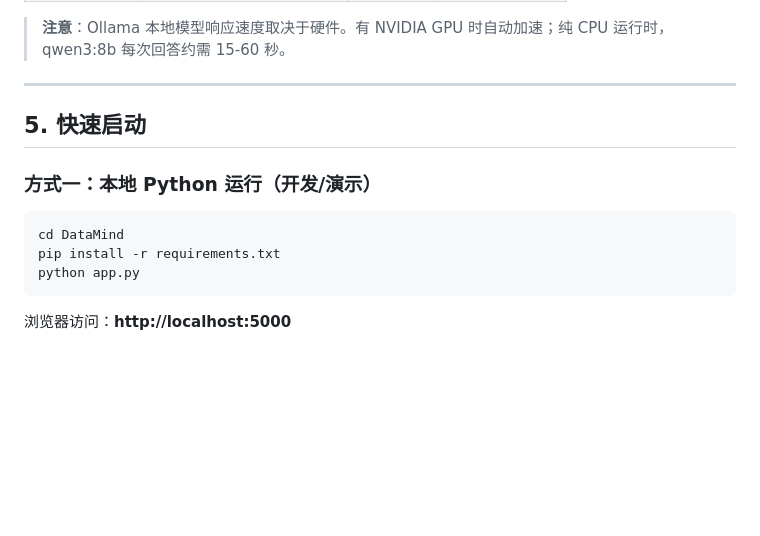
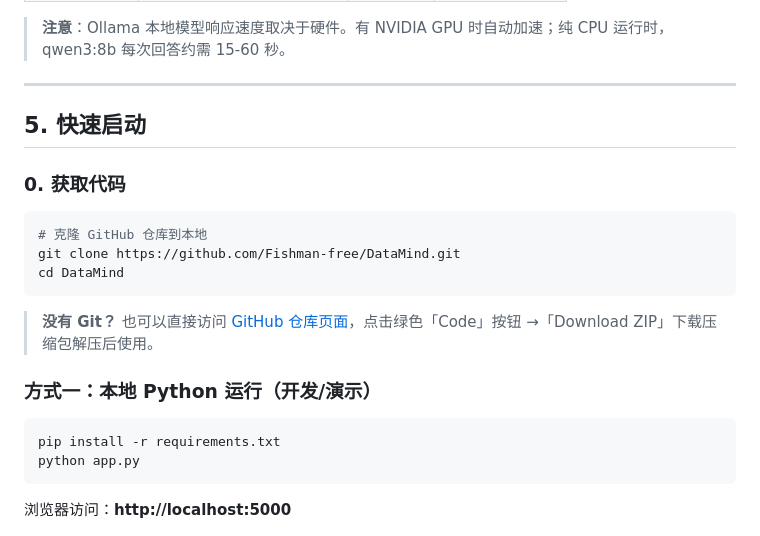
Before and after one commit to Fishman-free/DataMind, a Markdown page: README.md, the part around the change. GitHub-like rendering; blank space fills up the shorter version.

Commit message:
docs(readme): 快速启动章节添加GitHub克隆与ZIP下载指南

````diff
--- a/README.md
+++ b/README.md
@@ -603,10 +603,19 @@ ollama serve
 
 ## 5. 快速启动
 
+### 0. 获取代码
+
+```bash
+# 克隆 GitHub 仓库到本地
+git clone https://github.com/Fishman-free/DataMind.git
+cd DataMind
+```
+
+> **没有 Git？** 也可以直接访问 [GitHub 仓库页面](https://github.com/Fishman-free/DataMind)，点击绿色「Code」按钮 →「Download ZIP」下载压缩包解压后使用。
+
 ### 方式一：本地 Python 运行（开发/演示）
 
 ```bash
-cd DataMind
 pip install -r requirements.txt
 python app.py
 ```
````
